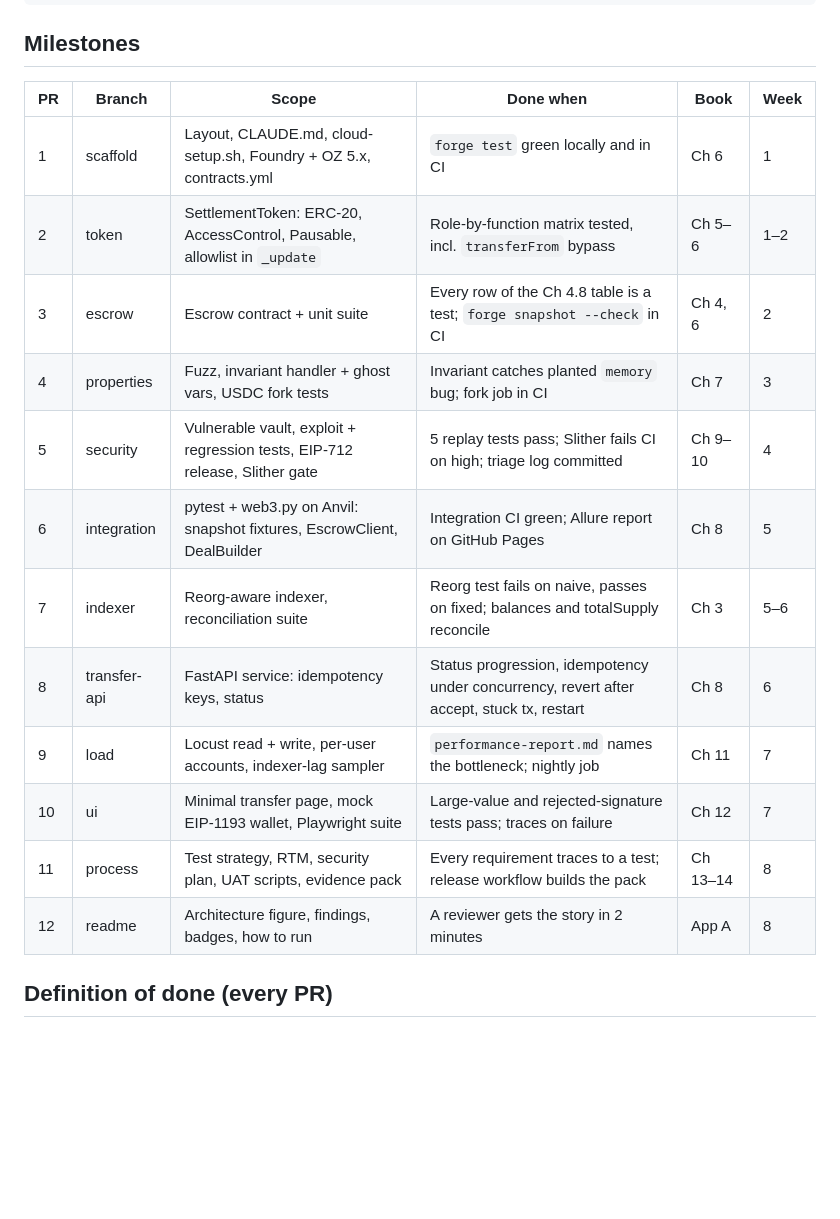
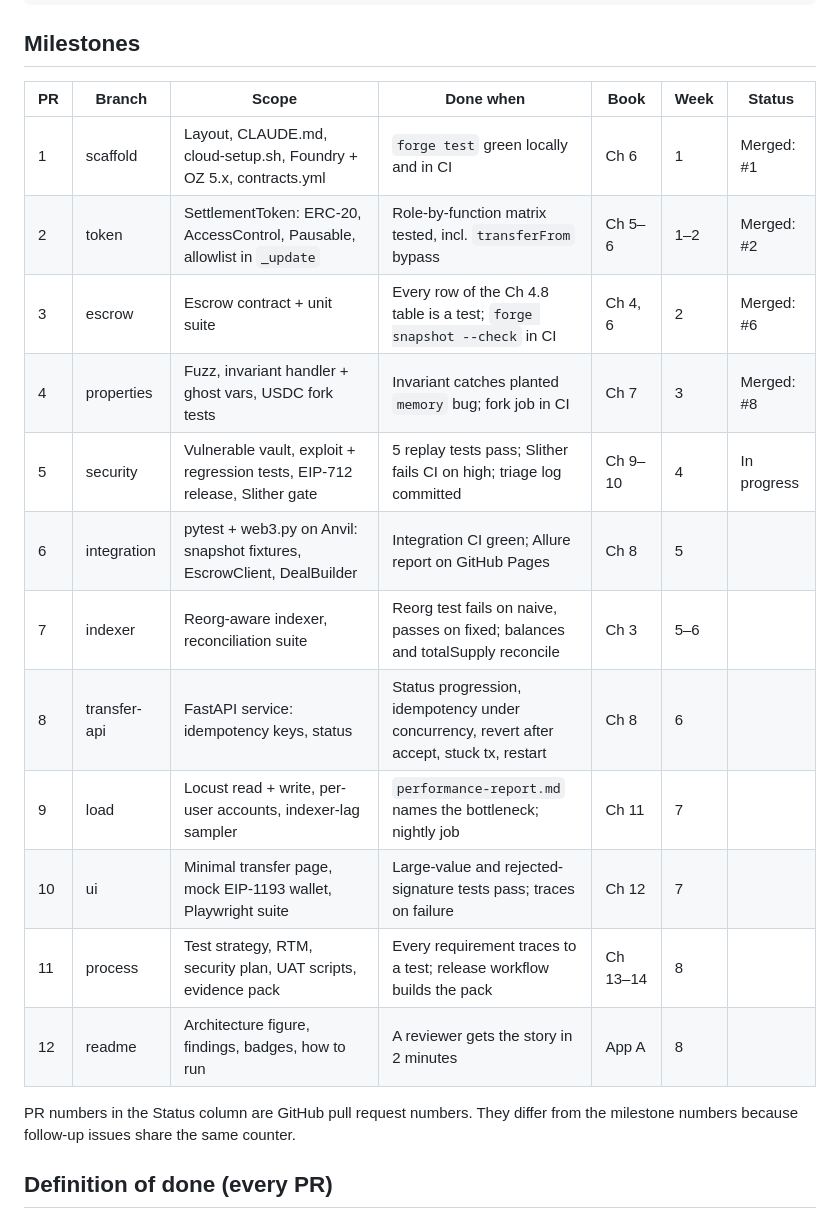
Before and after one commit to yuri-spizhovyi-mit/tokenized-settlement-qa, a Markdown page: docs/plan.md, the part around the change. Drawn GitHub-style; blank space fills up the shorter version.

Commit message:
docs: mark milestones 1-4 merged in plan.md (#1, #2, #6, #8)
Co-Authored-By: Claude Opus 5.5 <noreply@anthropic.com>
Claude-Session: https://claude.ai/code/session_01Rs9f23fbaBxQb1qiSYcLuc

```diff
--- a/docs/plan.md
+++ b/docs/plan.md
@@ -35,20 +35,23 @@ scripts/          cloud-setup.sh
 
 ## Milestones
 
-| PR | Branch | Scope | Done when | Book | Week |
-|---|---|---|---|---|---|
-| 1 | scaffold | Layout, CLAUDE.md, cloud-setup.sh, Foundry + OZ 5.x, contracts.yml | `forge test` green locally and in CI | Ch 6 | 1 |
-| 2 | token | SettlementToken: ERC-20, AccessControl, Pausable, allowlist in `_update` | Role-by-function matrix tested, incl. `transferFrom` bypass | Ch 5–6 | 1–2 |
-| 3 | escrow | Escrow contract + unit suite | Every row of the Ch 4.8 table is a test; `forge snapshot --check` in CI | Ch 4, 6 | 2 |
-| 4 | properties | Fuzz, invariant handler + ghost vars, USDC fork tests | Invariant catches planted `memory` bug; fork job in CI | Ch 7 | 3 |
-| 5 | security | Vulnerable vault, exploit + regression tests, EIP-712 release, Slither gate | 5 replay tests pass; Slither fails CI on high; triage log committed | Ch 9–10 | 4 |
-| 6 | integration | pytest + web3.py on Anvil: snapshot fixtures, EscrowClient, DealBuilder | Integration CI green; Allure report on GitHub Pages | Ch 8 | 5 |
-| 7 | indexer | Reorg-aware indexer, reconciliation suite | Reorg test fails on naive, passes on fixed; balances and totalSupply reconcile | Ch 3 | 5–6 |
-| 8 | transfer-api | FastAPI service: idempotency keys, status | Status progression, idempotency under concurrency, revert after accept, stuck tx, restart | Ch 8 | 6 |
-| 9 | load | Locust read + write, per-user accounts, indexer-lag sampler | `performance-report.md` names the bottleneck; nightly job | Ch 11 | 7 |
-| 10 | ui | Minimal transfer page, mock EIP-1193 wallet, Playwright suite | Large-value and rejected-signature tests pass; traces on failure | Ch 12 | 7 |
-| 11 | process | Test strategy, RTM, security plan, UAT scripts, evidence pack | Every requirement traces to a test; release workflow builds the pack | Ch 13–14 | 8 |
-| 12 | readme | Architecture figure, findings, badges, how to run | A reviewer gets the story in 2 minutes | App A | 8 |
+| PR | Branch | Scope | Done when | Book | Week | Status |
+|---|---|---|---|---|---|---|
+| 1 | scaffold | Layout, CLAUDE.md, cloud-setup.sh, Foundry + OZ 5.x, contracts.yml | `forge test` green locally and in CI | Ch 6 | 1 | Merged: #1 |
+| 2 | token | SettlementToken: ERC-20, AccessControl, Pausable, allowlist in `_update` | Role-by-function matrix tested, incl. `transferFrom` bypass | Ch 5–6 | 1–2 | Merged: #2 |
+| 3 | escrow | Escrow contract + unit suite | Every row of the Ch 4.8 table is a test; `forge snapshot --check` in CI | Ch 4, 6 | 2 | Merged: #6 |
+| 4 | properties | Fuzz, invariant handler + ghost vars, USDC fork tests | Invariant catches planted `memory` bug; fork job in CI | Ch 7 | 3 | Merged: #8 |
+| 5 | security | Vulnerable vault, exploit + regression tests, EIP-712 release, Slither gate | 5 replay tests pass; Slither fails CI on high; triage log committed | Ch 9–10 | 4 | In progress |
+| 6 | integration | pytest + web3.py on Anvil: snapshot fixtures, EscrowClient, DealBuilder | Integration CI green; Allure report on GitHub Pages | Ch 8 | 5 |  |
+| 7 | indexer | Reorg-aware indexer, reconciliation suite | Reorg test fails on naive, passes on fixed; balances and totalSupply reconcile | Ch 3 | 5–6 |  |
+| 8 | transfer-api | FastAPI service: idempotency keys, status | Status progression, idempotency under concurrency, revert after accept, stuck tx, restart | Ch 8 | 6 |  |
+| 9 | load | Locust read + write, per-user accounts, indexer-lag sampler | `performance-report.md` names the bottleneck; nightly job | Ch 11 | 7 |  |
+| 10 | ui | Minimal transfer page, mock EIP-1193 wallet, Playwright suite | Large-value and rejected-signature tests pass; traces on failure | Ch 12 | 7 |  |
+| 11 | process | Test strategy, RTM, security plan, UAT scripts, evidence pack | Every requirement traces to a test; release workflow builds the pack | Ch 13–14 | 8 |  |
+| 12 | readme | Architecture figure, findings, badges, how to run | A reviewer gets the story in 2 minutes | App A | 8 |  |
+
+PR numbers in the Status column are GitHub pull request numbers. They differ from the
+milestone numbers because follow-up issues share the same counter.
 
 ## Definition of done (every PR)
 
```
